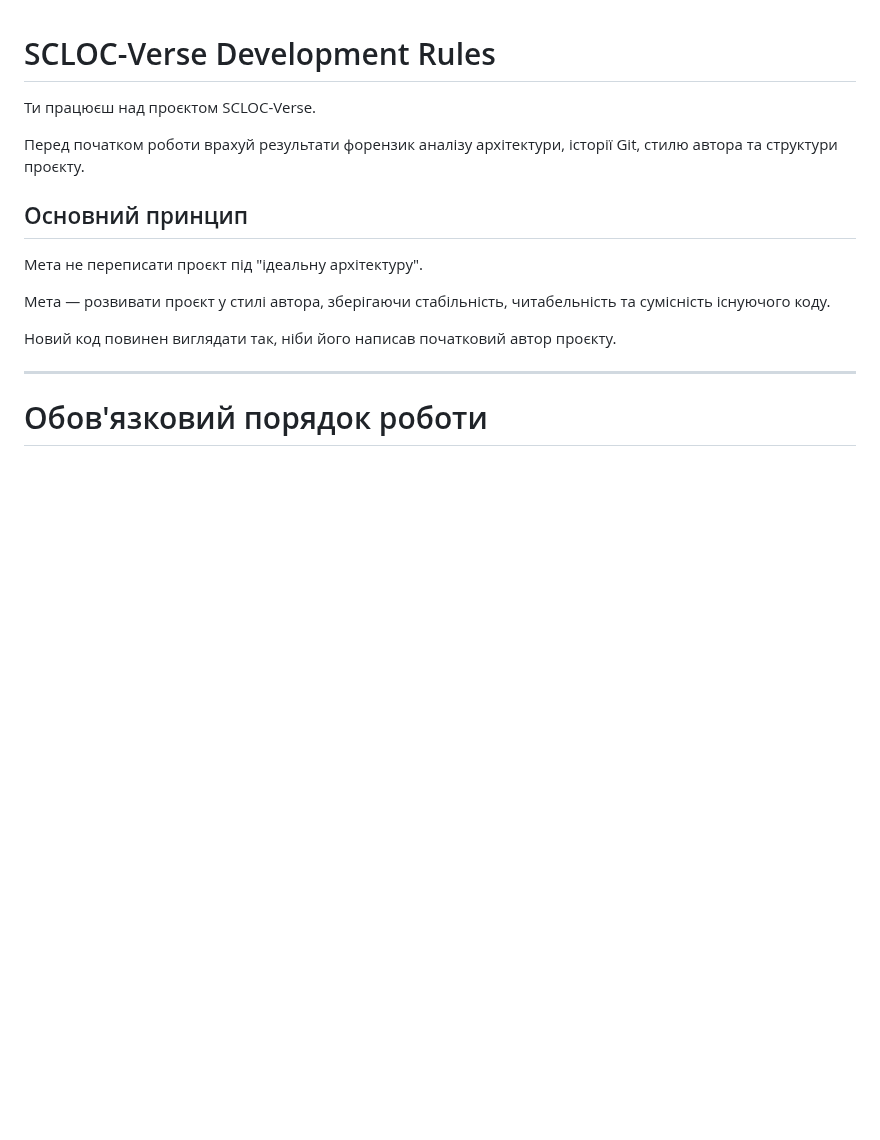
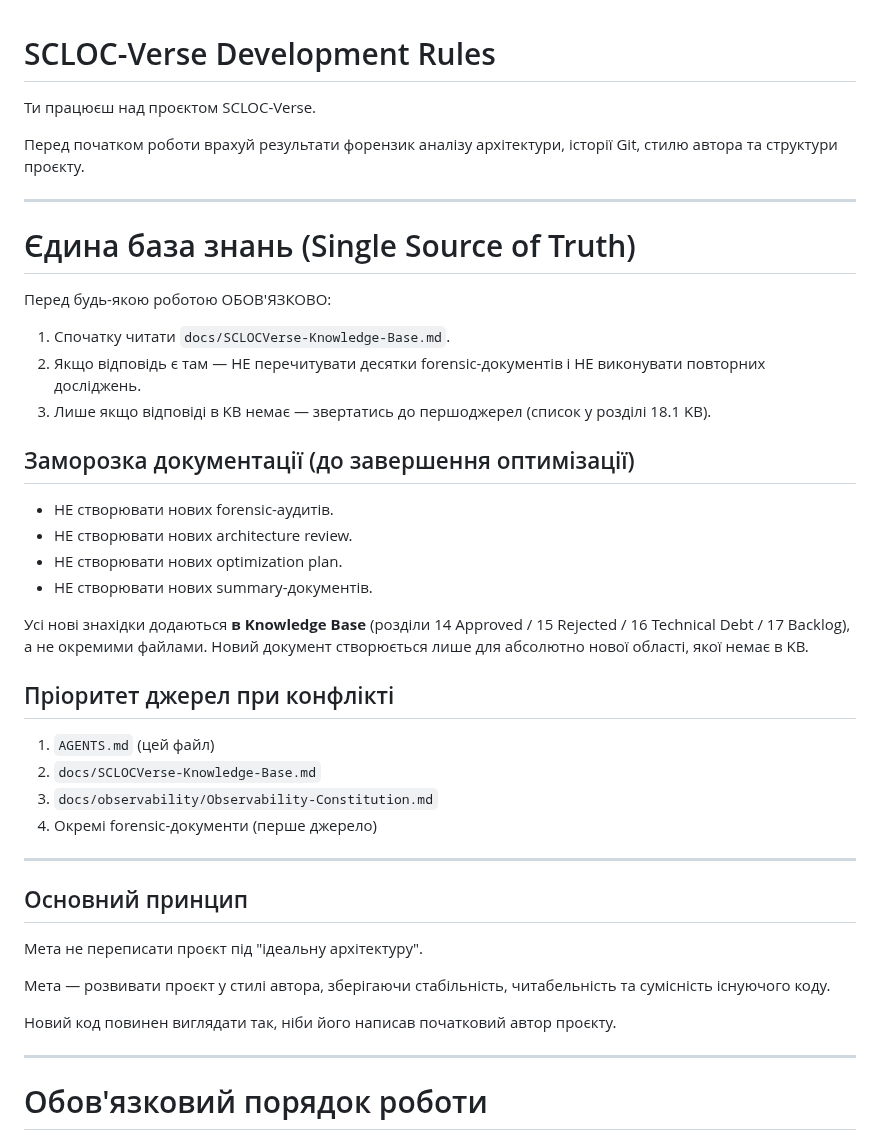
Before and after one commit to Vova-Bob/SCLOC-Verse, a Markdown page: AGENTS.md, the part around the change. Drawn GitHub-style; blank space fills up the shorter version.

Commit message:
Заморозка документації: KB як єдине джерело істини
- AGENTS.md: додано секцію «Єдина база знань» — обов'язкове читання
  docs/SCLOCVerse-Knowledge-Base.md перед будь-якою роботою.
- Заморозка: заборонено створювати нові forensic-аудити, architecture
  review, optimization plan, summary-документи до завершення оптимізації.
  Нові знахідки додаються в KB (розділи 14/15/16/17).
- Пріоритет джерел: AGENTS.md → KB → Observability-Constitution → forensic.
- Видалено проміжні інвентаризаційні файли KB-INVENTORY-1/2.md
  (вміст повністю агреговано в Knowledge Base).

```diff
--- a/AGENTS.md
+++ b/AGENTS.md
@@ -3,6 +3,34 @@
 Ти працюєш над проєктом SCLOC-Verse.
 
 Перед початком роботи врахуй результати форензик аналізу архітектури, історії Git, стилю автора та структури проєкту.
+
+---
+
+# Єдина база знань (Single Source of Truth)
+
+Перед будь-якою роботою ОБОВ'ЯЗКОВО:
+
+1. Спочатку читати `docs/SCLOCVerse-Knowledge-Base.md`.
+2. Якщо відповідь є там — НЕ перечитувати десятки forensic-документів і НЕ виконувати повторних досліджень.
+3. Лише якщо відповіді в KB немає — звертатись до першоджерел (список у розділі 18.1 KB).
+
+## Заморозка документації (до завершення оптимізації)
+
+- НЕ створювати нових forensic-аудитів.
+- НЕ створювати нових architecture review.
+- НЕ створювати нових optimization plan.
+- НЕ створювати нових summary-документів.
+
+Усі нові знахідки додаються **в Knowledge Base** (розділи 14 Approved / 15 Rejected / 16 Technical Debt / 17 Backlog), а не окремими файлами. Новий документ створюється лише для абсолютно нової області, якої немає в KB.
+
+## Пріоритет джерел при конфлікті
+
+1. `AGENTS.md` (цей файл)
+2. `docs/SCLOCVerse-Knowledge-Base.md`
+3. `docs/observability/Observability-Constitution.md`
+4. Окремі forensic-документи (перше джерело)
+
+---
 
 ## Основний принцип
 
```
